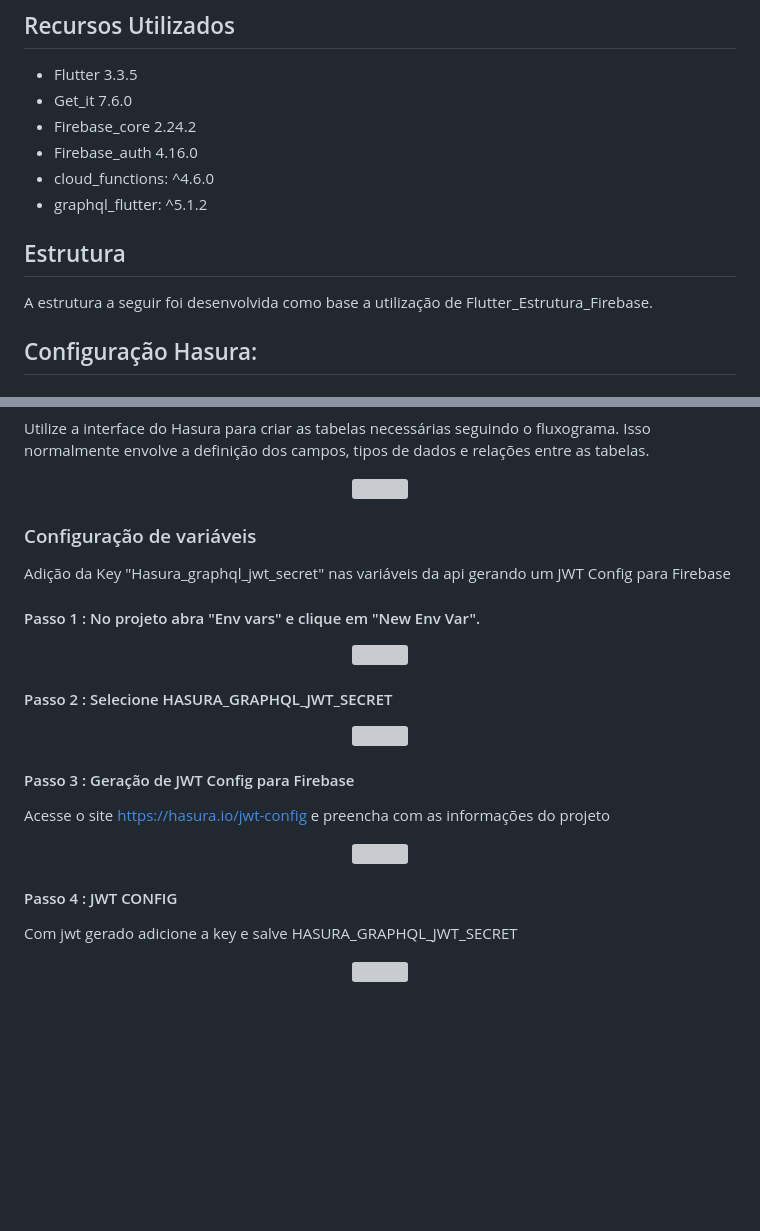
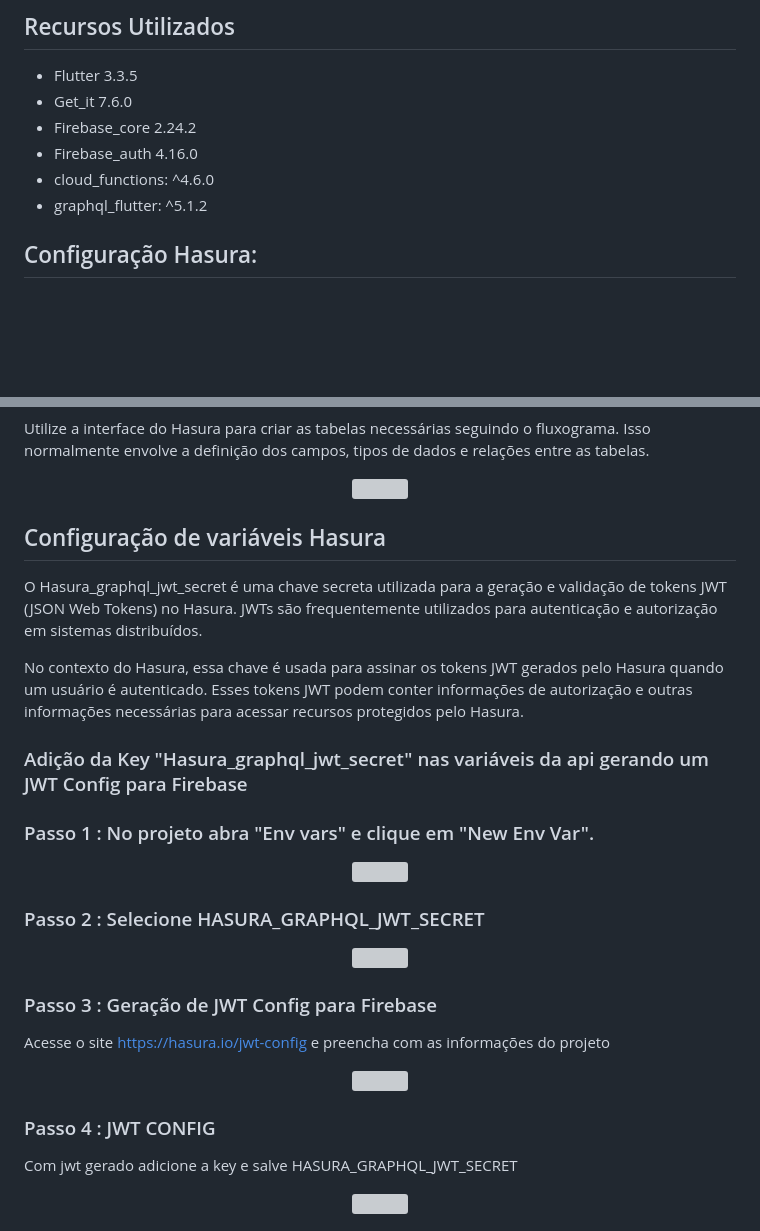
Before and after one commit to lucasmargui/flutter-structure-hasura, a Markdown page: README.md, 2 parts joined by grey strips. GitHub-like rendering; blank space fills up the shorter version; grey boxes are pictures that could not be loaded.

```diff
--- a/README.md
+++ b/README.md
@@ -8,12 +8,6 @@
 - Firebase_auth 4.16.0
 - cloud_functions: ^4.6.0
 - graphql_flutter: ^5.1.2
-
-## Estrutura
-
-A estrutura a seguir foi desenvolvida como base a utilização de Flutter_Estrutura_Firebase.
-
-
 
 
 ## Configuração Hasura:
@@ -46,11 +40,17 @@ Utilize a interface do Hasura para criar as tabelas necessárias seguindo o flux
 </div>
 
 
-### Configuração de variáveis
+## Configuração de variáveis Hasura
 
-Adição da Key "Hasura_graphql_jwt_secret" nas variáveis da api gerando um  JWT Config para Firebase
+O Hasura_graphql_jwt_secret é uma chave secreta utilizada para a geração e validação de tokens JWT (JSON Web Tokens) no Hasura. JWTs são frequentemente utilizados para autenticação e autorização em sistemas distribuídos.
 
-#### Passo 1 : No projeto  abra "Env vars" e clique em "New Env Var".
+No contexto do Hasura, essa chave é usada para assinar os tokens JWT gerados pelo Hasura quando um usuário é autenticado. Esses tokens JWT podem conter informações de autorização e outras informações necessárias para acessar recursos protegidos pelo Hasura.
+
+### Adição da Key "Hasura_graphql_jwt_secret" nas variáveis da api gerando um  JWT Config para Firebase
+
+
+
+### Passo 1 : No projeto  abra "Env vars" e clique em "New Env Var".
 
 
 <div align="center">
@@ -58,7 +58,7 @@ Adição da Key "Hasura_graphql_jwt_secret" nas variáveis da api gerando um  JW
 </div>
 
 
-#### Passo 2 : Selecione HASURA_GRAPHQL_JWT_SECRET
+### Passo 2 : Selecione HASURA_GRAPHQL_JWT_SECRET
 
 
 
@@ -66,7 +66,7 @@ Adição da Key "Hasura_graphql_jwt_secret" nas variáveis da api gerando um  JW
   <img src="https://github.com/lucasmargui/Flutter_Estrutura_Hasura_Integracao/assets/157809964/27a3f53c-1342-4a19-b61f-c0e5e685819c" style="width:70%">
 </div>
 
-#### Passo 3 : Geração de JWT Config para Firebase
+### Passo 3 : Geração de JWT Config para Firebase
 
 Acesse o site https://hasura.io/jwt-config e preencha com as informações do projeto
 
@@ -75,7 +75,7 @@ Acesse o site https://hasura.io/jwt-config e preencha com as informações do pr
   <img src="https://github.com/lucasmargui/Flutter_Estrutura_Hasura_Integracao/assets/157809964/53ae3331-b7e0-4f91-b345-409a426fcc28" style="width:70%">
 </div>
 
-#### Passo 4 : JWT CONFIG
+### Passo 4 : JWT CONFIG
 
 Com jwt gerado adicione a key e salve HASURA_GRAPHQL_JWT_SECRET
 
```
